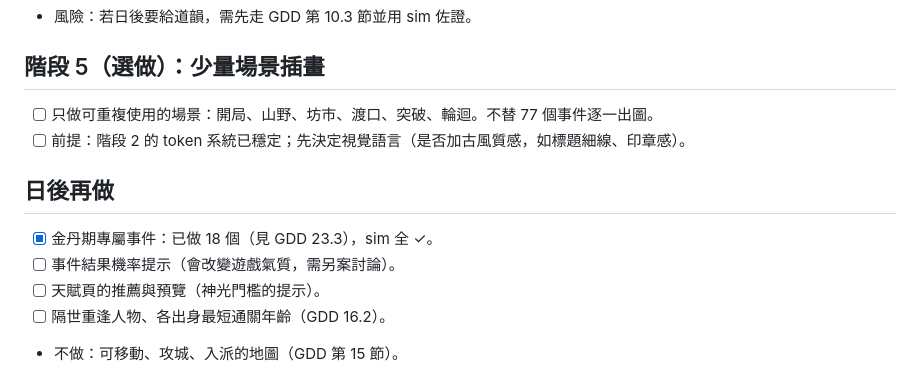
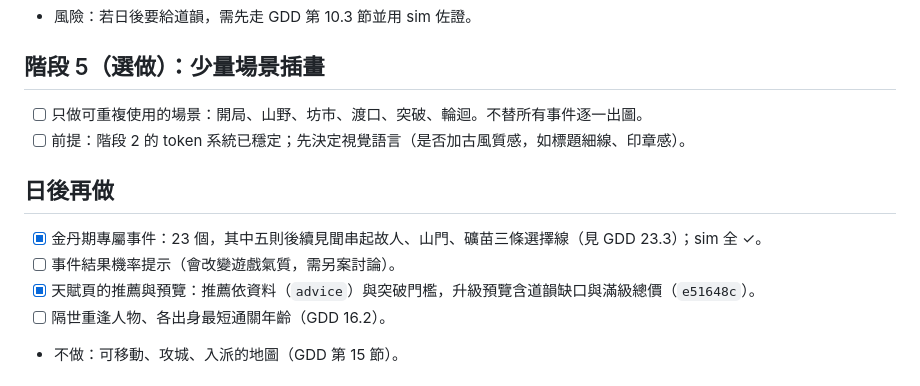
Before and after one commit to qwq6666666/xiuxian-game, a Markdown page: docs/TODO.md, the part around the change. Rendered like a GitHub page.

Commit message:
docs: update TODO for jindan chains and talent page
Co-Authored-By: Claude Sonnet 5.5 <noreply@anthropic.com>

```diff
--- a/docs/TODO.md
+++ b/docs/TODO.md
@@ -32,14 +32,14 @@
 
 ## 階段 5（選做）：少量場景插畫
 
-- [ ] 只做可重複使用的場景：開局、山野、坊市、渡口、突破、輪迴。不替 77 個事件逐一出圖。
+- [ ] 只做可重複使用的場景：開局、山野、坊市、渡口、突破、輪迴。不替所有事件逐一出圖。
 - [ ] 前提：階段 2 的 token 系統已穩定；先決定視覺語言（是否加古風質感，如標題細線、印章感）。
 
 ## 日後再做
 
-- [x] 金丹期專屬事件：已做 18 個（見 GDD 23.3），sim 全 ✓。
+- [x] 金丹期專屬事件：23 個，其中五則後續見聞串起故人、山門、礦苗三條選擇線（見 GDD 23.3）；sim 全 ✓。
 - [ ] 事件結果機率提示（會改變遊戲氣質，需另案討論）。
-- [ ] 天賦頁的推薦與預覽（神光門檻的提示）。
+- [x] 天賦頁的推薦與預覽：推薦依資料（`advice`）與突破門檻，升級預覽含道韻缺口與滿級總價（`e51648c`）。
 - [ ] 隔世重逢人物、各出身最短通關年齡（GDD 16.2）。
 - 不做：可移動、攻城、入派的地圖（GDD 第 15 節）。
 
```
